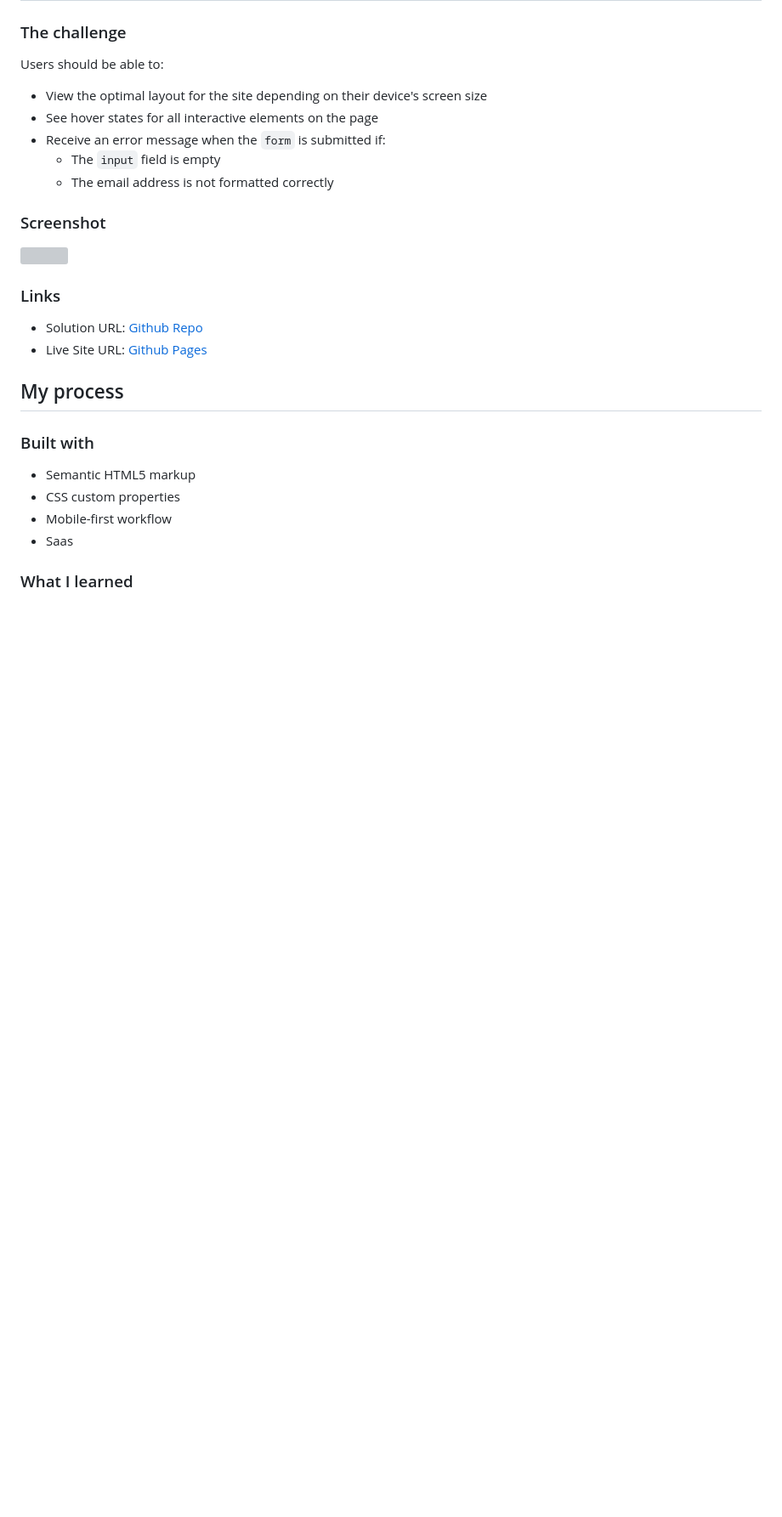
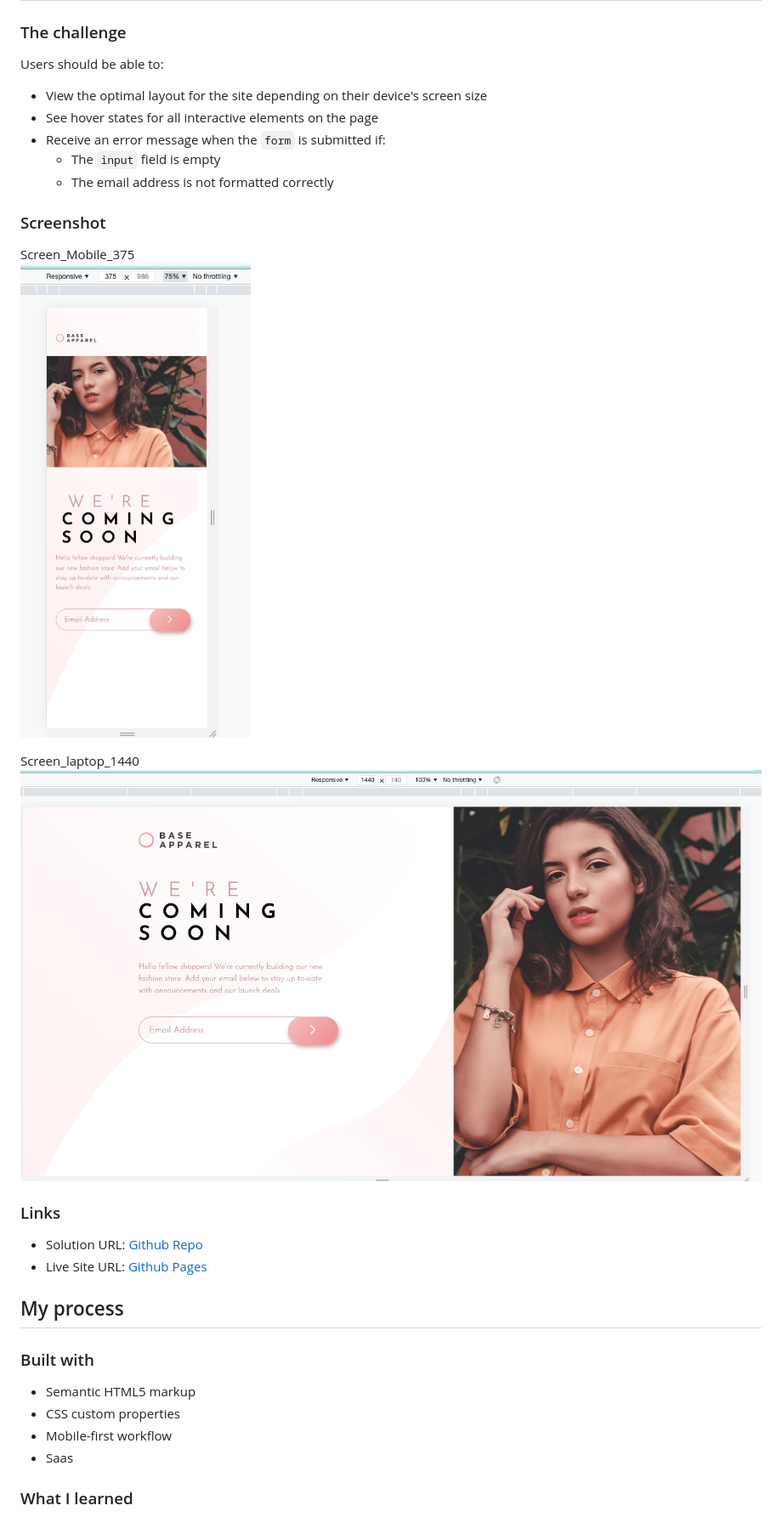
Before and after one commit to archana-nagaraj/Frontend-Mentor-Base-Apparel-coming-soon-page, a Markdown page: README.md, the part around the change printed below. Shown: that part at 85% size. Drawn GitHub-style; pictures changed too: finalOutcome/Screen_1440.png (added), finalOutcome/Screen_375.png (added); blank space fills up the shorter version; grey boxes are pictures that could not be loaded.

Commit message:
updated readme with final screenshots

```diff
--- a/README.md
+++ b/README.md
@@ -28,8 +27,11 @@ Users should be able to:
 
 ### Screenshot
 
-![](./screenshot.jpg)
+Screen_Mobile_375 <br>
+![Screen_375](./finalOutcome/Screen_375.png)
 
+Screen_laptop_1440 <br>
+![Screen_1440](./finalOutcome/Screen_1440.png)
 
 ### Links
 
```
Also changed, not shown: other parts of README.md (+0 -3 lines).
